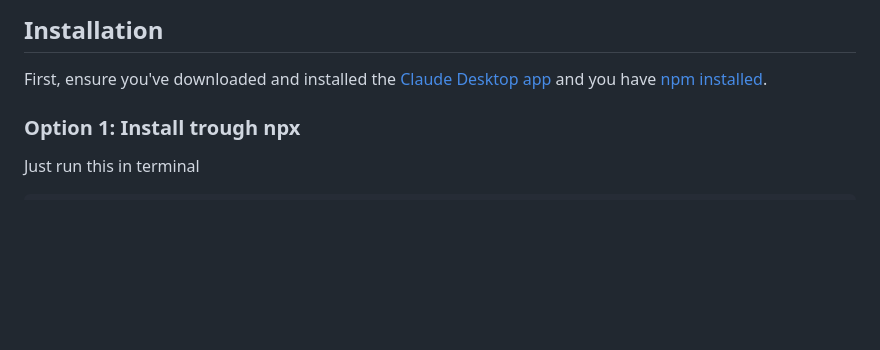
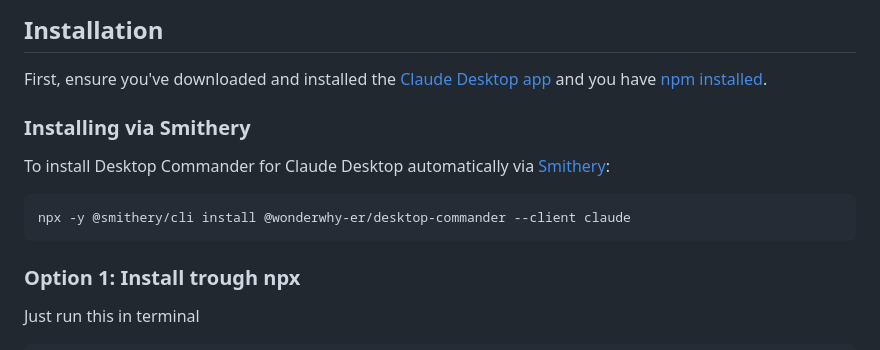
Before and after one commit to xCatG/ClaudeDesktopCommander, a Markdown page: README.md, the part around one of its changes. Drawn GitHub-style; blank space fills up the shorter version.

Commit message:
Add Smithery CLI installation instructions and badge

````diff
--- a/README.md
+++ b/README.md
@@ -24,6 +26,14 @@ This server that allows Claude desktop app to execute long-running terminal comm
 
 ## Installation
 First, ensure you've downloaded and installed the [Claude Desktop app](https://claude.ai/download) and you have [npm installed](https://docs.npmjs.com/downloading-and-installing-node-js-and-npm).
+
+### Installing via Smithery
+
+To install Desktop Commander for Claude Desktop automatically via [Smithery](https://smithery.ai/server/@wonderwhy-er/desktop-commander):
+
+```bash
+npx -y @smithery/cli install @wonderwhy-er/desktop-commander --client claude
+```
 
 ### Option 1: Install trough npx
 Just run this in terminal
````
Also changed, not shown: other parts of README.md (+2 -0 lines).
